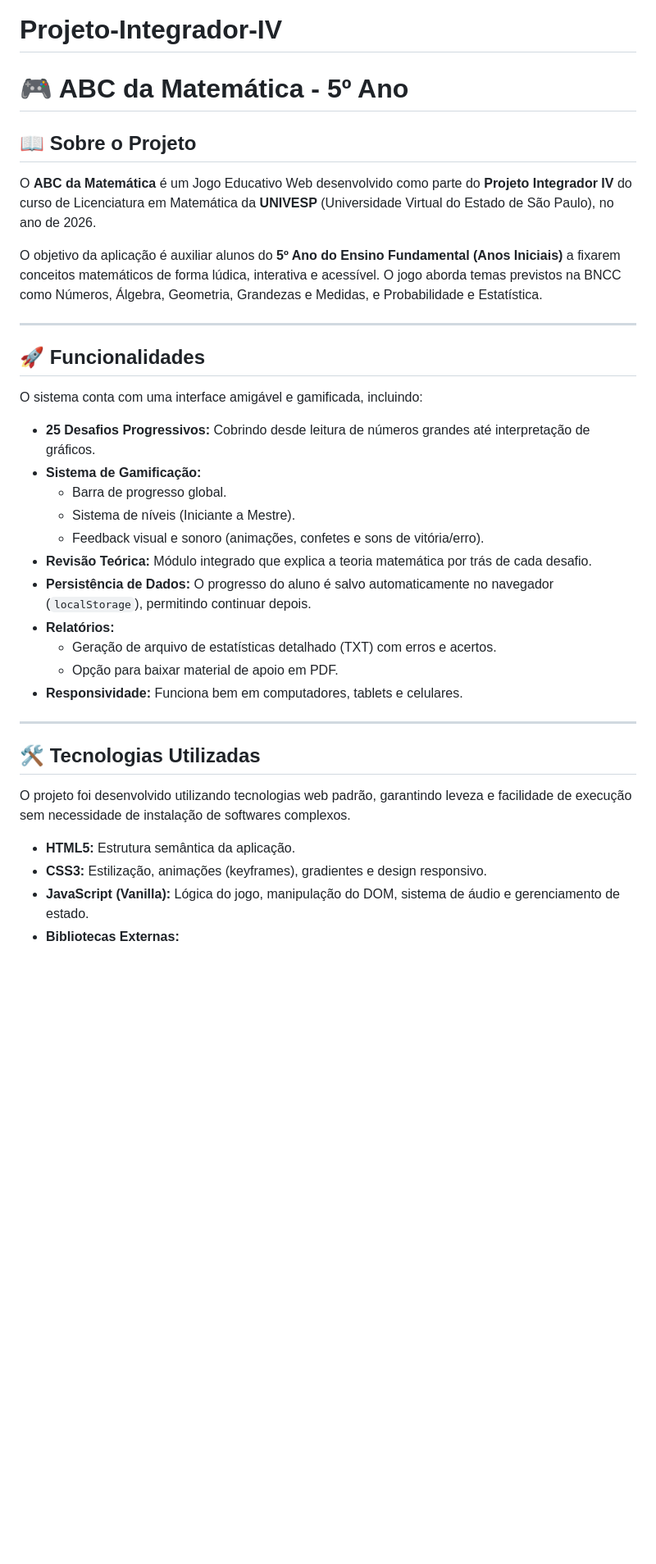
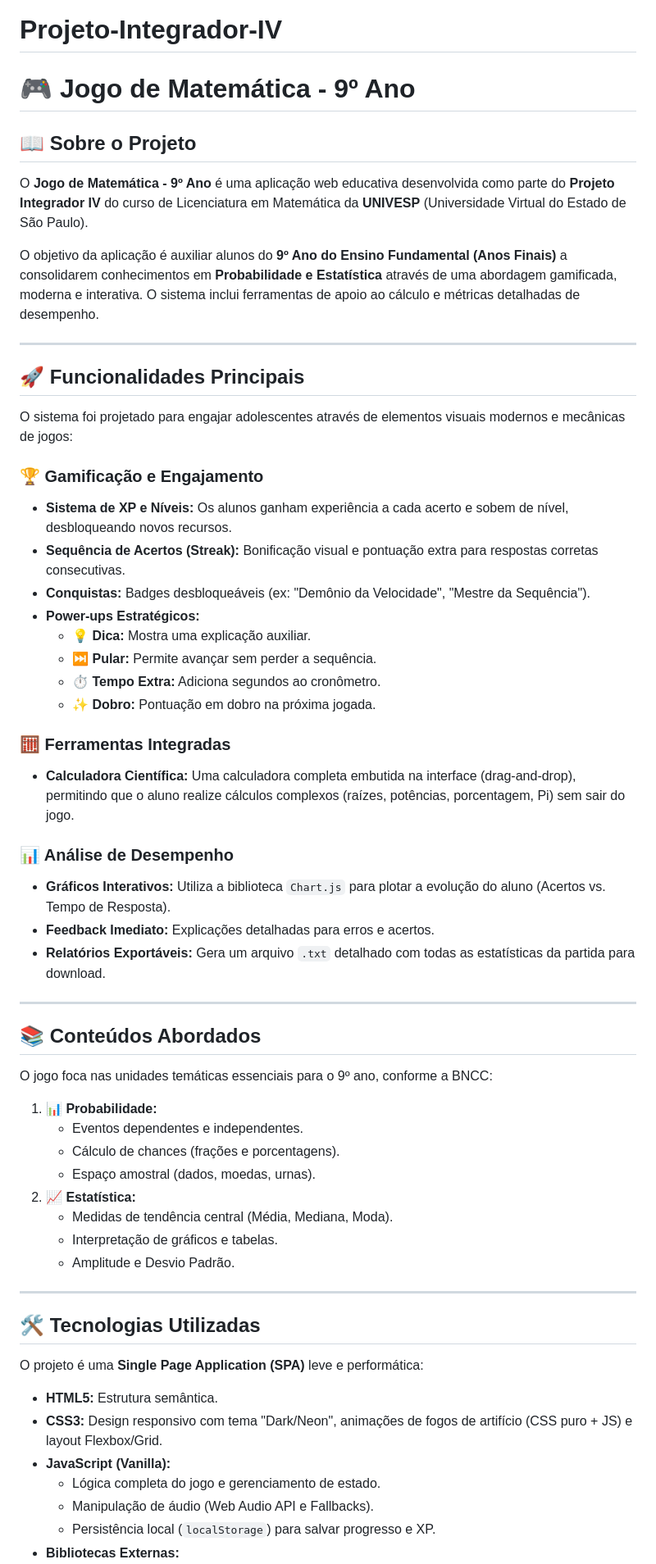
Before and after one commit to profsergioericmatematica/Projeto-Integrador-IV, a Markdown page: README.md, the part around one of its changes. Shown at 82% size. Rendered like a GitHub page; blank space fills up the shorter version.

```diff
--- a/README.md
+++ b/README.md
@@ -1,38 +1,62 @@
 # Projeto-Integrador-IV
 
-# 🎮 ABC da Matemática - 5º Ano
+# 🎮 Jogo de Matemática - 9º Ano
 
 ## 📖 Sobre o Projeto
 
-O **ABC da Matemática** é um Jogo Educativo Web desenvolvido como parte do **Projeto Integrador IV** do curso de Licenciatura em Matemática da **UNIVESP** (Universidade Virtual do Estado de São Paulo), no ano de 2026.
+O **Jogo de Matemática - 9º Ano** é uma aplicação web educativa desenvolvida como parte do **Projeto Integrador IV** do curso de Licenciatura em Matemática da **UNIVESP** (Universidade Virtual do Estado de São Paulo).
 
-O objetivo da aplicação é auxiliar alunos do **5º Ano do Ensino Fundamental (Anos Iniciais)** a fixarem conceitos matemáticos de forma lúdica, interativa e acessível. O jogo aborda temas previstos na BNCC como Números, Álgebra, Geometria, Grandezas e Medidas, e Probabilidade e Estatística.
+O objetivo da aplicação é auxiliar alunos do **9º Ano do Ensino Fundamental (Anos Finais)** a consolidarem conhecimentos em **Probabilidade e Estatística** através de uma abordagem gamificada, moderna e interativa. O sistema inclui ferramentas de apoio ao cálculo e métricas detalhadas de desempenho.
 
 ---
 
-## 🚀 Funcionalidades
+## 🚀 Funcionalidades Principais
 
-O sistema conta com uma interface amigável e gamificada, incluindo:
+O sistema foi projetado para engajar adolescentes através de elementos visuais modernos e mecânicas de jogos:
 
-* **25 Desafios Progressivos:** Cobrindo desde leitura de números grandes até interpretação de gráficos.
-* **Sistema de Gamificação:**
-    * Barra de progresso global.
-    * Sistema de níveis (Iniciante a Mestre).
-    * Feedback visual e sonoro (animações, confetes e sons de vitória/erro).
-* **Revisão Teórica:** Módulo integrado que explica a teoria matemática por trás de cada desafio.
-* **Persistência de Dados:** O progresso do aluno é salvo automaticamente no navegador (`localStorage`), permitindo continuar depois.
-* **Relatórios:**
-    * Geração de arquivo de estatísticas detalhado (TXT) com erros e acertos.
-    * Opção para baixar material de apoio em PDF.
-* **Responsividade:** Funciona bem em computadores, tablets e celulares.
+### 🏆 Gamificação e Engajamento
+* **Sistema de XP e Níveis:** Os alunos ganham experiência a cada acerto e sobem de nível, desbloqueando novos recursos.
+* **Sequência de Acertos (Streak):** Bonificação visual e pontuação extra para respostas corretas consecutivas.
+* **Conquistas:** Badges desbloqueáveis (ex: "Demônio da Velocidade", "Mestre da Sequência").
+* **Power-ups Estratégicos:**
+    * 💡 **Dica:** Mostra uma explicação auxiliar.
+    * ⏭️ **Pular:** Permite avançar sem perder a sequência.
+    * ⏱️ **Tempo Extra:** Adiciona segundos ao cronômetro.
+    * ✨ **Dobro:** Pontuação em dobro na próxima jogada.
+
+### 🧮 Ferramentas Integradas
+* **Calculadora Científica:** Uma calculadora completa embutida na interface (drag-and-drop), permitindo que o aluno realize cálculos complexos (raízes, potências, porcentagem, Pi) sem sair do jogo.
+
+### 📊 Análise de Desempenho
+* **Gráficos Interativos:** Utiliza a biblioteca `Chart.js` para plotar a evolução do aluno (Acertos vs. Tempo de Resposta).
+* **Feedback Imediato:** Explicações detalhadas para erros e acertos.
+* **Relatórios Exportáveis:** Gera um arquivo `.txt` detalhado com todas as estatísticas da partida para download.
+
+---
+
+## 📚 Conteúdos Abordados
+
+O jogo foca nas unidades temáticas essenciais para o 9º ano, conforme a BNCC:
+
+1.  **📊 Probabilidade:**
+    * Eventos dependentes e independentes.
+    * Cálculo de chances (frações e porcentagens).
+    * Espaço amostral (dados, moedas, urnas).
+2.  **📈 Estatística:**
+    * Medidas de tendência central (Média, Mediana, Moda).
+    * Interpretação de gráficos e tabelas.
+    * Amplitude e Desvio Padrão.
 
 ---
 
 ## 🛠️ Tecnologias Utilizadas
 
-O projeto foi desenvolvido utilizando tecnologias web padrão, garantindo leveza e facilidade de execução sem necessidade de instalação de softwares complexos.
+O projeto é uma **Single Page Application (SPA)** leve e performática:
 
-* **HTML5:** Estrutura semântica da aplicação.
-* **CSS3:** Estilização, animações (keyframes), gradientes e design responsivo.
-* **JavaScript (Vanilla):** Lógica do jogo, manipulação do DOM, sistema de áudio e gerenciamento de estado.
+* **HTML5:** Estrutura semântica.
+* **CSS3:** Design responsivo com tema "Dark/Neon", animações de fogos de artifício (CSS puro + JS) e layout Flexbox/Grid.
+* **JavaScript (Vanilla):**
+    * Lógica completa do jogo e gerenciamento de estado.
+    * Manipulação de áudio (Web Audio API e Fallbacks).
+    * Persistência local (`localStorage`) para salvar progresso e XP.
 * **Bibliotecas Externas:**
```
Also changed, not shown: other parts of README.md (+13 -22 lines).
